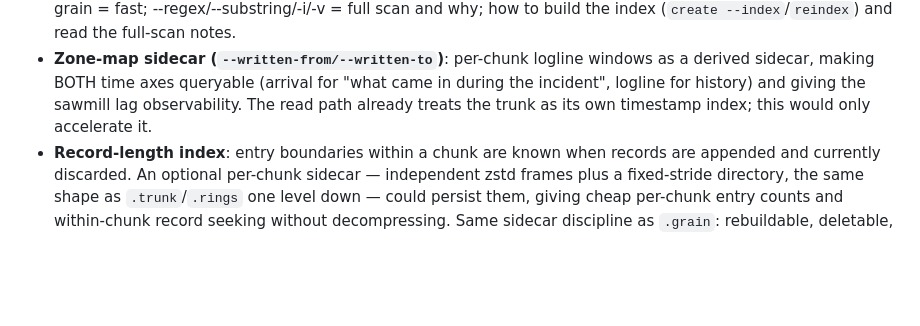
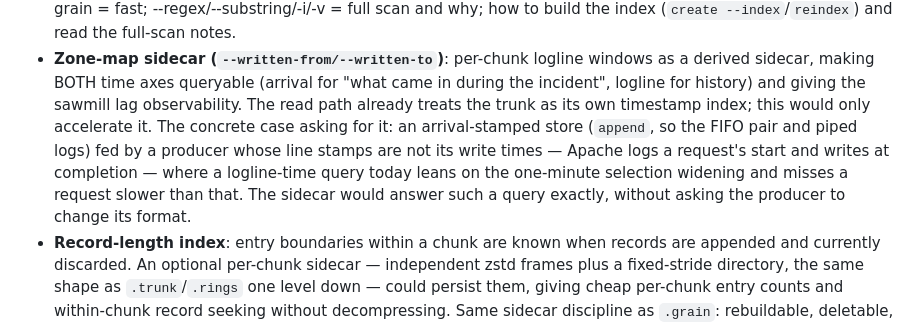
Before and after one commit to torstei/timberfs, a Markdown page: ROADMAP.md, the part around the change. GitHub-like rendering; blank space fills up the shorter version.

```diff
--- a/ROADMAP.md
+++ b/ROADMAP.md
@@ -15,7 +15,13 @@ works is in [docs/design.md](docs/design.md).
   windows as a derived sidecar, making BOTH time axes queryable (arrival
   for "what came in during the incident", logline for history) and
   giving the sawmill lag observability. The read path already treats the
-  trunk as its own timestamp index; this would only accelerate it.
+  trunk as its own timestamp index; this would only accelerate it. The
+  concrete case asking for it: an arrival-stamped store (`append`, so the
+  FIFO pair and piped logs) fed by a producer whose line stamps are not
+  its write times — Apache logs a request's start and writes at completion
+  — where a logline-time query today leans on the one-minute selection
+  widening and misses a request slower than that. The sidecar would answer
+  such a query exactly, without asking the producer to change its format.
 - **Record-length index**: entry boundaries within a chunk are known when
   records are appended and currently discarded. An optional per-chunk sidecar —
   independent zstd frames plus a fixed-stride directory, the same shape as
```
Also changed, not shown: README.md (+9 -5 lines), docs/deployment.md (+40 -0 lines).
